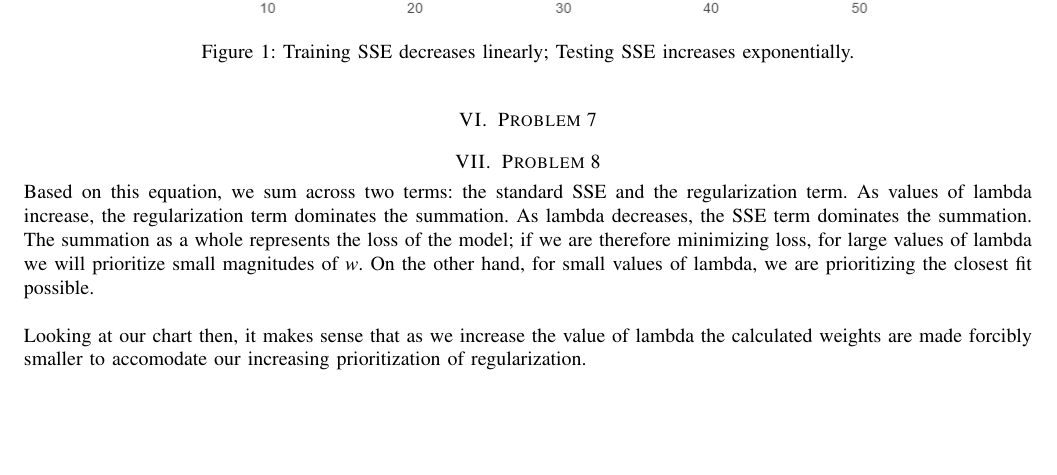
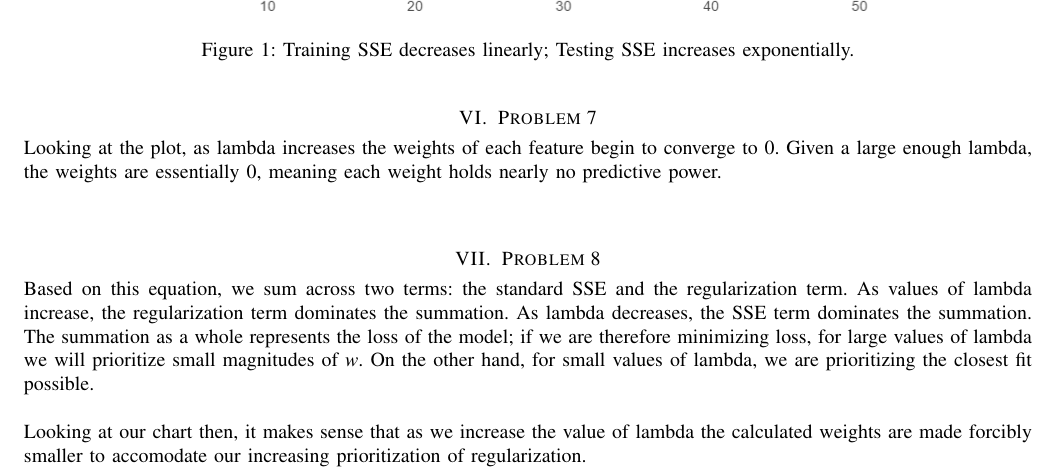
Before and after one commit to PressW/cs434, a LaTeX paper (implementation_1/implementation_1_report.tex): part of page 2 of 3, cut so that both start at the same text, the shorter picture padded with empty space. Compiled offline with pdfLaTeX.

Commit message:
answer for problem 7

```diff
--- a/implementation_1/implementation_1_report.tex
+++ b/implementation_1/implementation_1_report.tex
@@ -120,7 +120,9 @@ and results in a far worse prediction of the testing dataset. \newline
 \medskip
 
 \section{Problem 7}
-
+\noindent Looking at the plot, as lambda increases the weights of each feature
+begin to converge to 0. Given a large enough lambda, the weights are essentially
+0, meaning each weight holds nearly no predictive power. \newline
 \medskip
 
 \section{Problem 8}
```
